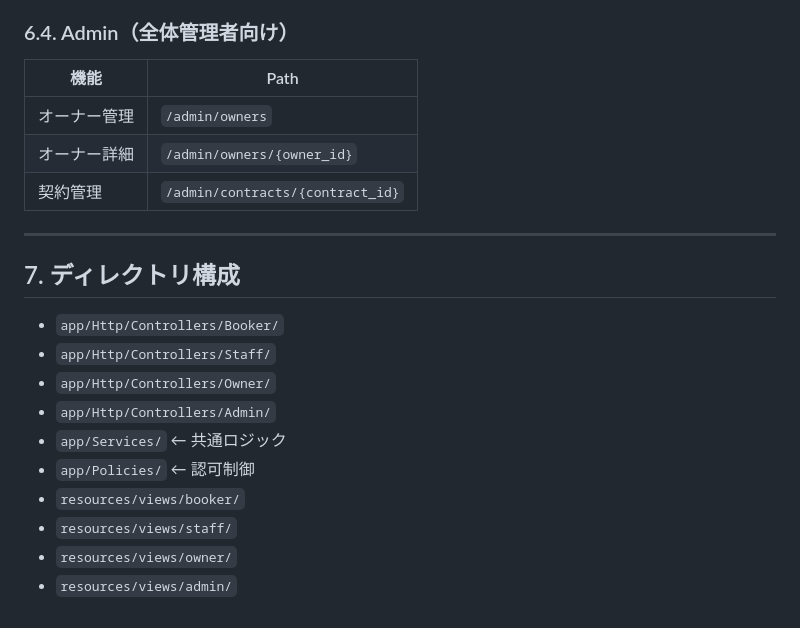
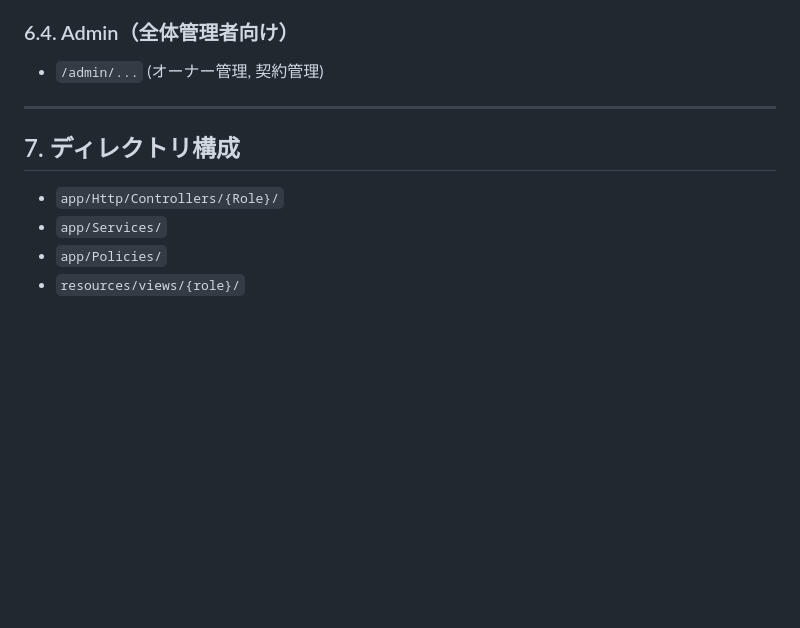
Before and after one commit to hakataminamiWS/booking-test, a Markdown page: docs/ARCHITECTURE.md, the part around one of its changes. GitHub-like rendering; blank space fills up the shorter version.

```diff
--- a/docs/ARCHITECTURE.md
+++ b/docs/ARCHITECTURE.md
@@ -127,23 +82,12 @@
 
 ### 6.4. Admin（全体管理者向け）
-
-| 機能         | Path                             |
-| ------------ | -------------------------------- |
-| オーナー管理 | `/admin/owners`                  |
-| オーナー詳細 | `/admin/owners/{owner_id}`       |
-| 契約管理     | `/admin/contracts/{contract_id}` |
+-   `/admin/...` (オーナー管理, 契約管理)
 
 ---
 
 ## 7. ディレクトリ構成
 
--   `app/Http/Controllers/Booker/`
--   `app/Http/Controllers/Staff/`
--   `app/Http/Controllers/Owner/`
--   `app/Http/Controllers/Admin/`
--   `app/Services/` ← 共通ロジック
--   `app/Policies/` ← 認可制御
--   `resources/views/booker/`
--   `resources/views/staff/`
--   `resources/views/owner/`
--   `resources/views/admin/`
+-   `app/Http/Controllers/{Role}/`
+-   `app/Services/`
+-   `app/Policies/`
+-   `resources/views/{role}/`
```
Also changed, not shown: other parts of docs/ARCHITECTURE.md (+44 -89 lines).
